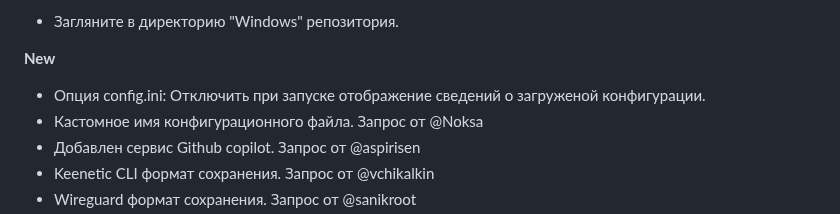
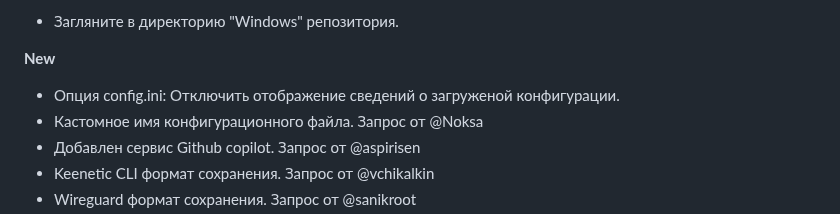
Before and after one commit to Ground-Zerro/DomainMapper, a Markdown page: README.md, the part around the change. Drawn GitHub-style.

```diff
--- a/README.md
+++ b/README.md
@@ -60,7 +60,7 @@ pip3 install -r requirements.txt
 - Загляните в директорию "Windows" репозитория.
 
 **New**
-- Опция config.ini: Отключить при запуске отображение сведений о загруженой конфигурации.
+- Опция config.ini: Отключить отображение сведений о загруженой конфигурации.
 - Кастомное имя конфигурационного файла. Запрос от @Noksa
 - Добавлен сервис Github сopilot. Запрос от @aspirisen
 - Keenetic CLI формат сохранения. Запрос от @vchikalkin
```
